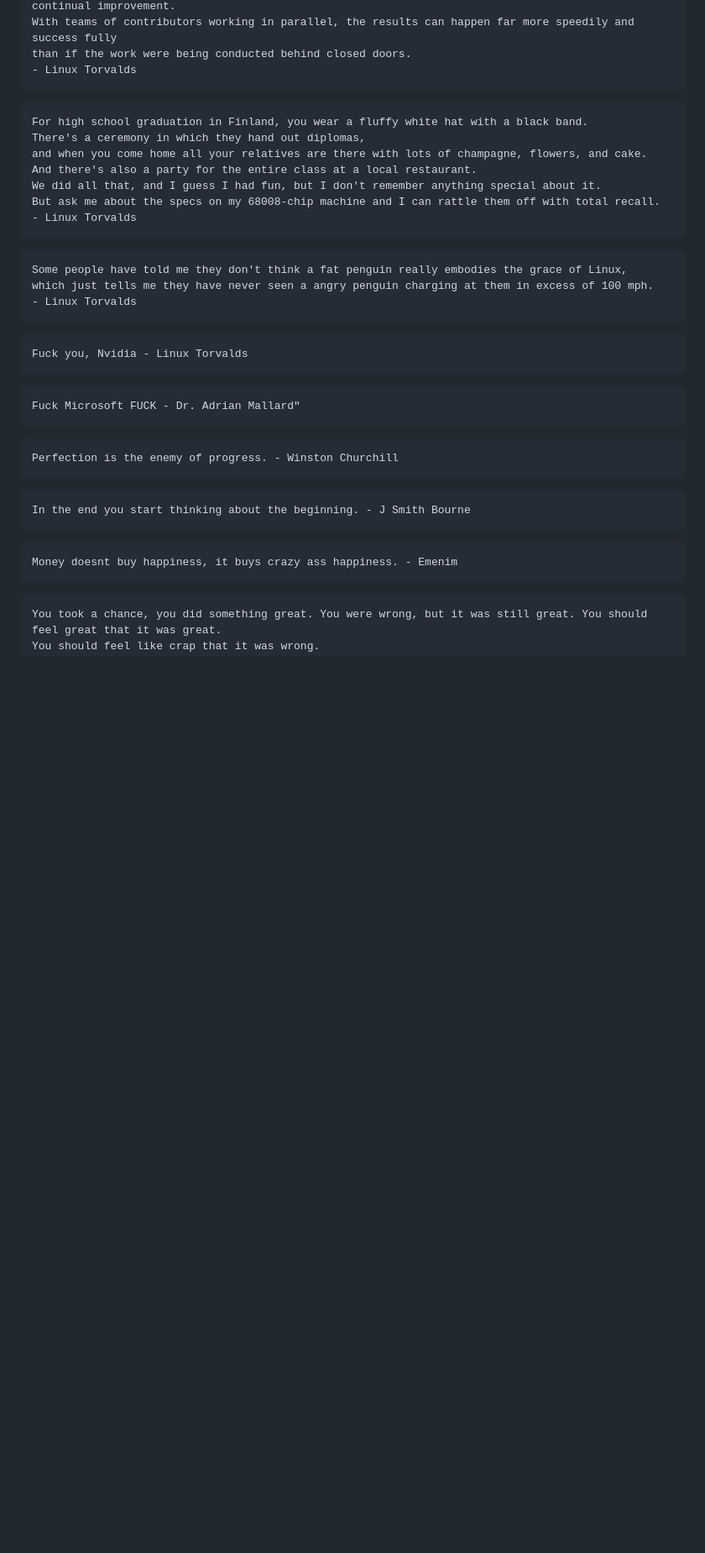
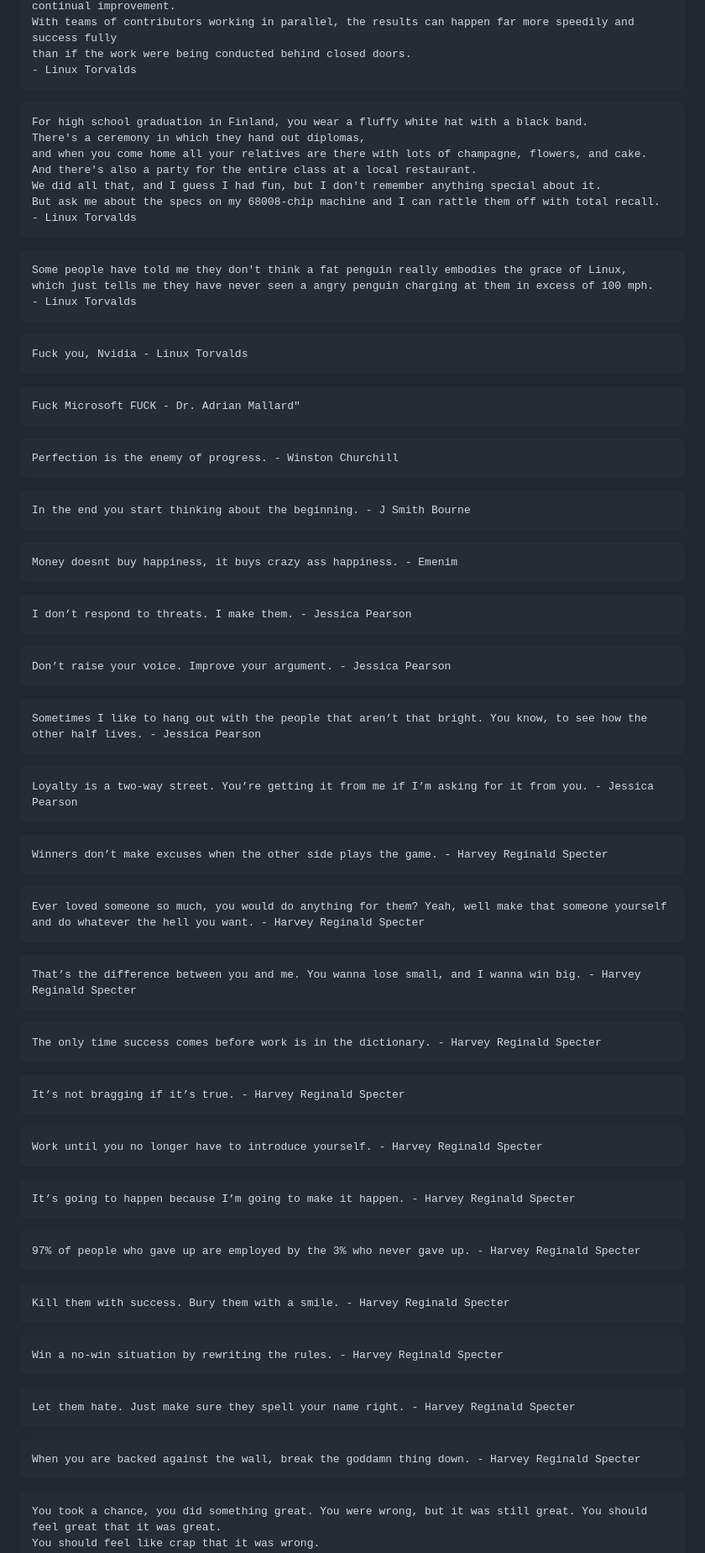
Before and after one commit to adrie-it/quotes, a Markdown page: readme.md, the part around the change printed below. Shown: that part at 84% size. GitHub-like rendering; blank space fills up the shorter version.

Commit message:
added suits to readme.md

````diff
--- a/readme.md
+++ b/readme.md
@@ -113,7 +90,6 @@ With teams of contributors working in parallel, the results can happen far more
 than if the work were being conducted behind closed doors.
 - Linux Torvalds
 ```
-
 ```
 For high school graduation in Finland, you wear a fluffy white hat with a black band.
 There's a ceremony in which they hand out diplomas,
@@ -123,33 +99,74 @@ We did all that, and I guess I had fun, but I don't remember anything special ab
 But ask me about the specs on my 68008-chip machine and I can rattle them off with total recall.
 - Linux Torvalds
 ```
-
 ```
 Some people have told me they don't think a fat penguin really embodies the grace of Linux,
 which just tells me they have never seen a angry penguin charging at them in excess of 100 mph.
 - Linux Torvalds
 ```
-
 ```
 Fuck you, Nvidia - Linux Torvalds
 ```
-
 ```
 Fuck Microsoft FUCK - Dr. Adrian Mallard"
 ```
-
 ```
 Perfection is the enemy of progress. - Winston Churchill
 ```
-
 ```
 In the end you start thinking about the beginning. - J Smith Bourne
 ```
-
 ```
 Money doesnt buy happiness, it buys crazy ass happiness. - Emenim
 ```
-
+```
+I don’t respond to threats. I make them. - Jessica Pearson
+```
+```
+Don’t raise your voice. Improve your argument. - Jessica Pearson
+```
+```
+Sometimes I like to hang out with the people that aren’t that bright. You know, to see how the other half lives. - Jessica Pearson
+```
+```
+Loyalty is a two-way street. You’re getting it from me if I’m asking for it from you. - Jessica Pearson
+```
+```
+Winners don’t make excuses when the other side plays the game. - Harvey Reginald Specter
+```
+```
+Ever loved someone so much, you would do anything for them? Yeah, well make that someone yourself and do whatever the hell you want. - Harvey Reginald Specter
+```
+```
+That’s the difference between you and me. You wanna lose small, and I wanna win big. - Harvey Reginald Specter
+```
+```
+The only time success comes before work is in the dictionary. - Harvey Reginald Specter
+```
+```
+It’s not bragging if it’s true. - Harvey Reginald Specter
+```
+```
+Work until you no longer have to introduce yourself. - Harvey Reginald Specter
+```
+```
+It’s going to happen because I’m going to make it happen. - Harvey Reginald Specter
+```
+```
+97% of people who gave up are employed by the 3% who never gave up. - Harvey Reginald Specter
+```
+```
+Kill them with success. Bury them with a smile. - Harvey Reginald Specter
+```
+```
+Win a no-win situation by rewriting the rules. - Harvey Reginald Specter
+```
+```
+Let them hate. Just make sure they spell your name right. - Harvey Reginald Specter
+```
+```
+When you are backed against the wall, break the goddamn thing down. - Harvey Reginald Specter
+```
 ```
 You took a chance, you did something great. You were wrong, but it was still great. You should feel great that it was great.
 You should feel like crap that it was wrong.
````
Also changed, not shown: other parts of readme.md (+0 -23 lines).
